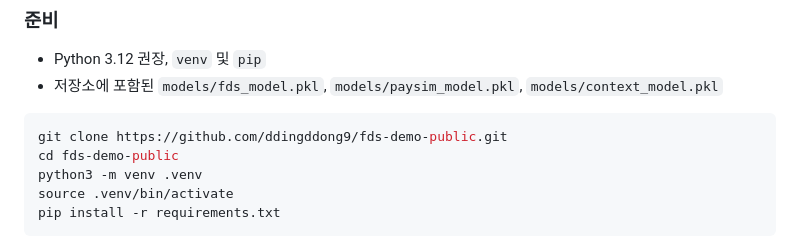
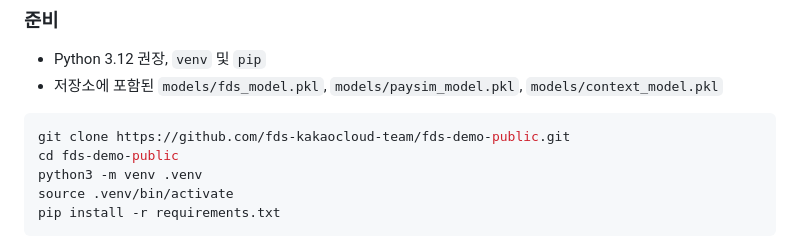
Before and after one commit to fds-kakaocloud-team/fds-demo-public, a Markdown page: README.md, the part around the change. Drawn GitHub-style.

Commit message:
Update repository address after organization transfer

````diff
--- a/README.md
+++ b/README.md
@@ -69,7 +69,7 @@ flowchart LR
 - 저장소에 포함된 `models/fds_model.pkl`, `models/paysim_model.pkl`, `models/context_model.pkl`
 
 ```bash
-git clone https://github.com/ddingddong9/fds-demo-public.git
+git clone https://github.com/fds-kakaocloud-team/fds-demo-public.git
 cd fds-demo-public
 python3 -m venv .venv
 source .venv/bin/activate
````
